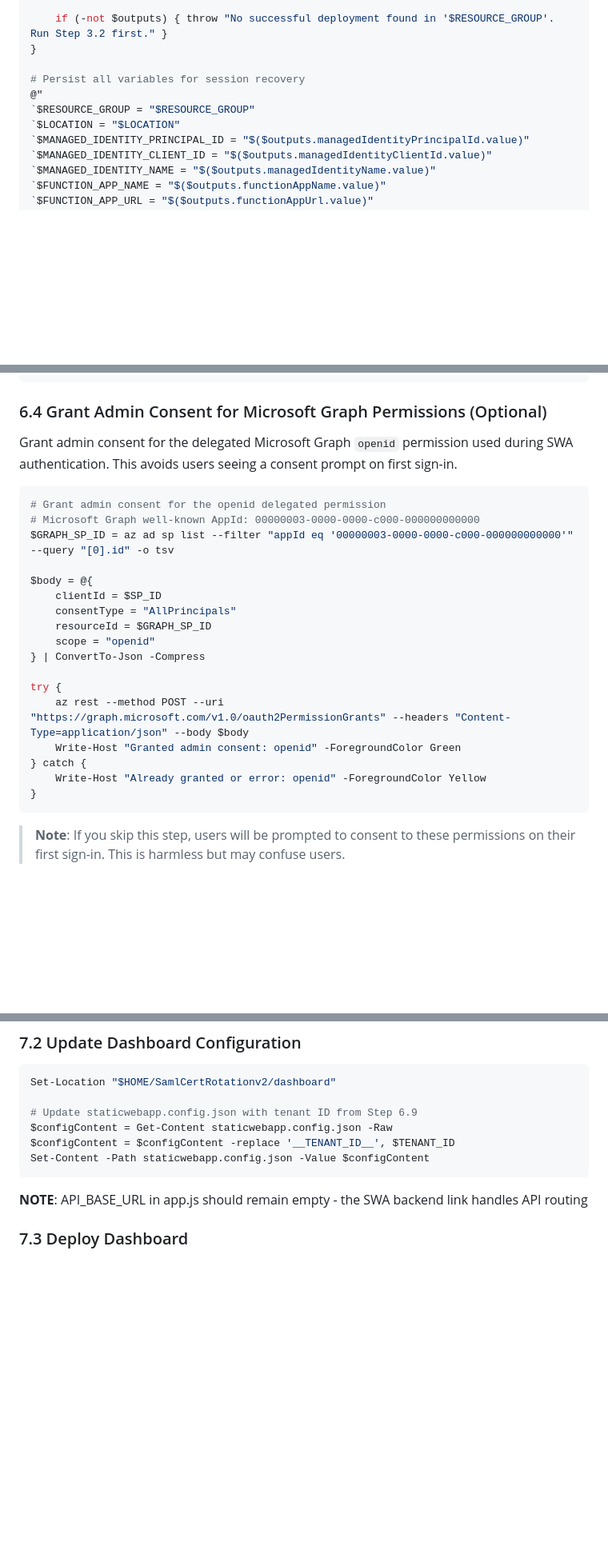
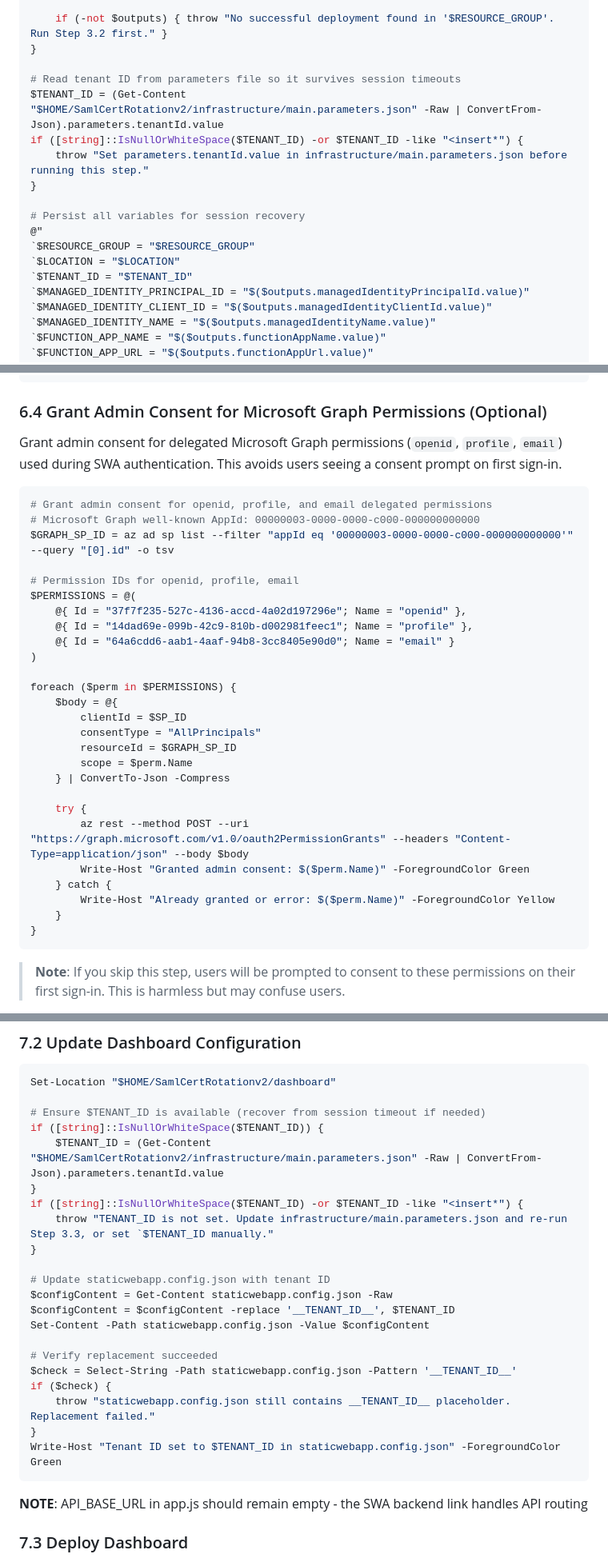
Before and after one commit to JeffBley/SamlCertRotation, a Markdown page: DEPLOYMENT_GUIDE.md, 3 parts joined by grey strips. Shown at 80% size. Drawn GitHub-style; blank space fills up the shorter version.

Commit message:
Harden deployment guide: 3-scope admin consent, tenant ID validation, session-vars persistence
- Step 3.3: Read and persist TENANT_ID to session-vars.ps1 with validation guard
- Step 6.4: Grant admin consent for openid+profile+email (prevents user consent prompt)
- Step 7.2: Add TENANT_ID recovery fallback, validation, and post-replacement verification
  Fixes redirect-loop bug caused by __TENANT_ID__ placeholder surviving to production

````diff
--- a/DEPLOYMENT_GUIDE.md
+++ b/DEPLOYMENT_GUIDE.md
@@ -223,10 +223,17 @@ if (-not $outputs) {
     if (-not $outputs) { throw "No successful deployment found in '$RESOURCE_GROUP'. Run Step 3.2 first." }
 }
 
+# Read tenant ID from parameters file so it survives session timeouts
+$TENANT_ID = (Get-Content "$HOME/SamlCertRotationv2/infrastructure/main.parameters.json" -Raw | ConvertFrom-Json).parameters.tenantId.value
+if ([string]::IsNullOrWhiteSpace($TENANT_ID) -or $TENANT_ID -like "<insert*") {
+    throw "Set parameters.tenantId.value in infrastructure/main.parameters.json before running this step."
+}
+
 # Persist all variables for session recovery
 @"
 `$RESOURCE_GROUP = "$RESOURCE_GROUP"
 `$LOCATION = "$LOCATION"
+`$TENANT_ID = "$TENANT_ID"
 `$MANAGED_IDENTITY_PRINCIPAL_ID = "$($outputs.managedIdentityPrincipalId.value)"
 `$MANAGED_IDENTITY_CLIENT_ID = "$($outputs.managedIdentityClientId.value)"
 `$MANAGED_IDENTITY_NAME = "$($outputs.managedIdentityName.value)"
@@ -488,25 +495,34 @@ az rest --method PATCH `
 
 ### 6.4 Grant Admin Consent for Microsoft Graph Permissions (Optional)
 
-Grant admin consent for the delegated Microsoft Graph `openid` permission used during SWA authentication. This avoids users seeing a consent prompt on first sign-in.
+Grant admin consent for delegated Microsoft Graph permissions (`openid`, `profile`, `email`) used during SWA authentication. This avoids users seeing a consent prompt on first sign-in.
 
 ```powershell
-# Grant admin consent for the openid delegated permission
+# Grant admin consent for openid, profile, and email delegated permissions
 # Microsoft Graph well-known AppId: 00000003-0000-0000-c000-000000000000
 $GRAPH_SP_ID = az ad sp list --filter "appId eq '00000003-0000-0000-c000-000000000000'" --query "[0].id" -o tsv
 
-$body = @{
-    clientId = $SP_ID
-    consentType = "AllPrincipals"
-    resourceId = $GRAPH_SP_ID
-    scope = "openid"
-} | ConvertTo-Json -Compress
+# Permission IDs for openid, profile, email
+$PERMISSIONS = @(
+    @{ Id = "37f7f235-527c-4136-accd-4a02d197296e"; Name = "openid" },
+    @{ Id = "14dad69e-099b-42c9-810b-d002981feec1"; Name = "profile" },
+    @{ Id = "64a6cdd6-aab1-4aaf-94b8-3cc8405e90d0"; Name = "email" }
+)
 
-try {
-    az rest --method POST --uri "https://graph.microsoft.com/v1.0/oauth2PermissionGrants" --headers "Content-Type=application/json" --body $body
-    Write-Host "Granted admin consent: openid" -ForegroundColor Green
-} catch {
-    Write-Host "Already granted or error: openid" -ForegroundColor Yellow
+foreach ($perm in $PERMISSIONS) {
+    $body = @{
+        clientId = $SP_ID
+        consentType = "AllPrincipals"
+        resourceId = $GRAPH_SP_ID
+        scope = $perm.Name
+    } | ConvertTo-Json -Compress
+
+    try {
+        az rest --method POST --uri "https://graph.microsoft.com/v1.0/oauth2PermissionGrants" --headers "Content-Type=application/json" --body $body
+        Write-Host "Granted admin consent: $($perm.Name)" -ForegroundColor Green
+    } catch {
+        Write-Host "Already granted or error: $($perm.Name)" -ForegroundColor Yellow
+    }
 }
 ```
 
@@ -764,10 +780,25 @@ $SWA_TOKEN = az staticwebapp secrets list `
 ```powershell
 Set-Location "$HOME/SamlCertRotationv2/dashboard"
 
-# Update staticwebapp.config.json with tenant ID from Step 6.9
+# Ensure $TENANT_ID is available (recover from session timeout if needed)
+if ([string]::IsNullOrWhiteSpace($TENANT_ID)) {
+    $TENANT_ID = (Get-Content "$HOME/SamlCertRotationv2/infrastructure/main.parameters.json" -Raw | ConvertFrom-Json).parameters.tenantId.value
+}
+if ([string]::IsNullOrWhiteSpace($TENANT_ID) -or $TENANT_ID -like "<insert*") {
+    throw "TENANT_ID is not set. Update infrastructure/main.parameters.json and re-run Step 3.3, or set `$TENANT_ID manually."
+}
+
+# Update staticwebapp.config.json with tenant ID
 $configContent = Get-Content staticwebapp.config.json -Raw
 $configContent = $configContent -replace '__TENANT_ID__', $TENANT_ID
 Set-Content -Path staticwebapp.config.json -Value $configContent
+
+# Verify replacement succeeded
+$check = Select-String -Path staticwebapp.config.json -Pattern '__TENANT_ID__'
+if ($check) {
+    throw "staticwebapp.config.json still contains __TENANT_ID__ placeholder. Replacement failed."
+}
+Write-Host "Tenant ID set to $TENANT_ID in staticwebapp.config.json" -ForegroundColor Green
 ```
 **NOTE**: API_BASE_URL in app.js should remain empty - the SWA backend link handles API routing
 
````
